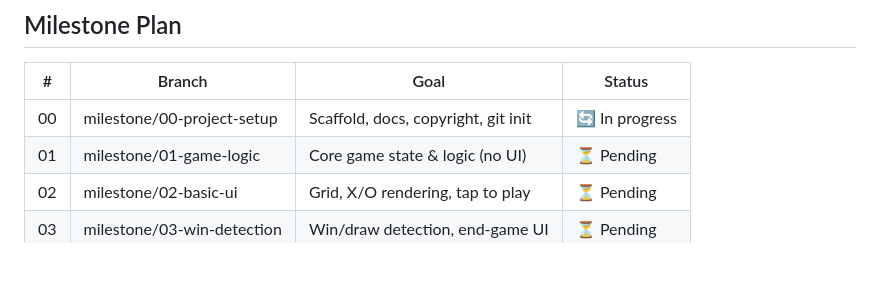
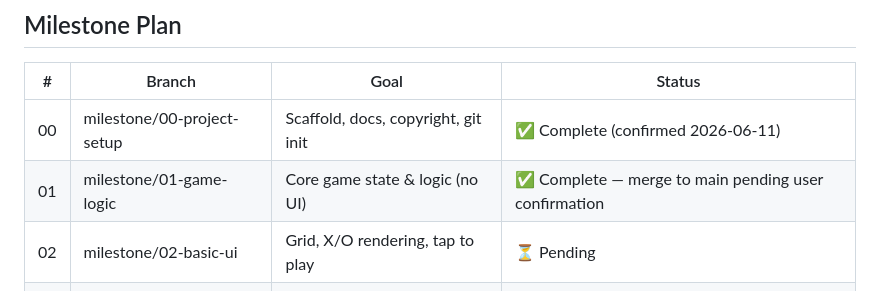
Before and after one commit to MichaelKuen/tictactoe, a Markdown page: CLAUDE.md, the part around the change. GitHub-like rendering; blank space fills up the shorter version.

Commit message:
docs: update CLAUDE.md and README with milestone 00/01 status
Co-Authored-By: Claude Sonnet 4.6 <noreply@anthropic.com>

```diff
--- a/CLAUDE.md
+++ b/CLAUDE.md
@@ -45,8 +45,8 @@ The `.dart_tool/` directory is generated — do NOT add headers there.
 
 | # | Branch                        | Goal                                 | Status  |
 |---|-------------------------------|--------------------------------------|---------|
-| 00 | milestone/00-project-setup   | Scaffold, docs, copyright, git init  | 🔄 In progress |
-| 01 | milestone/01-game-logic       | Core game state & logic (no UI)      | ⏳ Pending |
+| 00 | milestone/00-project-setup   | Scaffold, docs, copyright, git init  | ✅ Complete (confirmed 2026-06-11) |
+| 01 | milestone/01-game-logic       | Core game state & logic (no UI)      | ✅ Complete — merge to main pending user confirmation |
 | 02 | milestone/02-basic-ui         | Grid, X/O rendering, tap to play     | ⏳ Pending |
 | 03 | milestone/03-win-detection    | Win/draw detection, end-game UI      | ⏳ Pending |
 | 04 | milestone/04-ai-player        | Simple AI opponent                   | ⏳ Pending |
```
Also changed, not shown: 1 other file.
